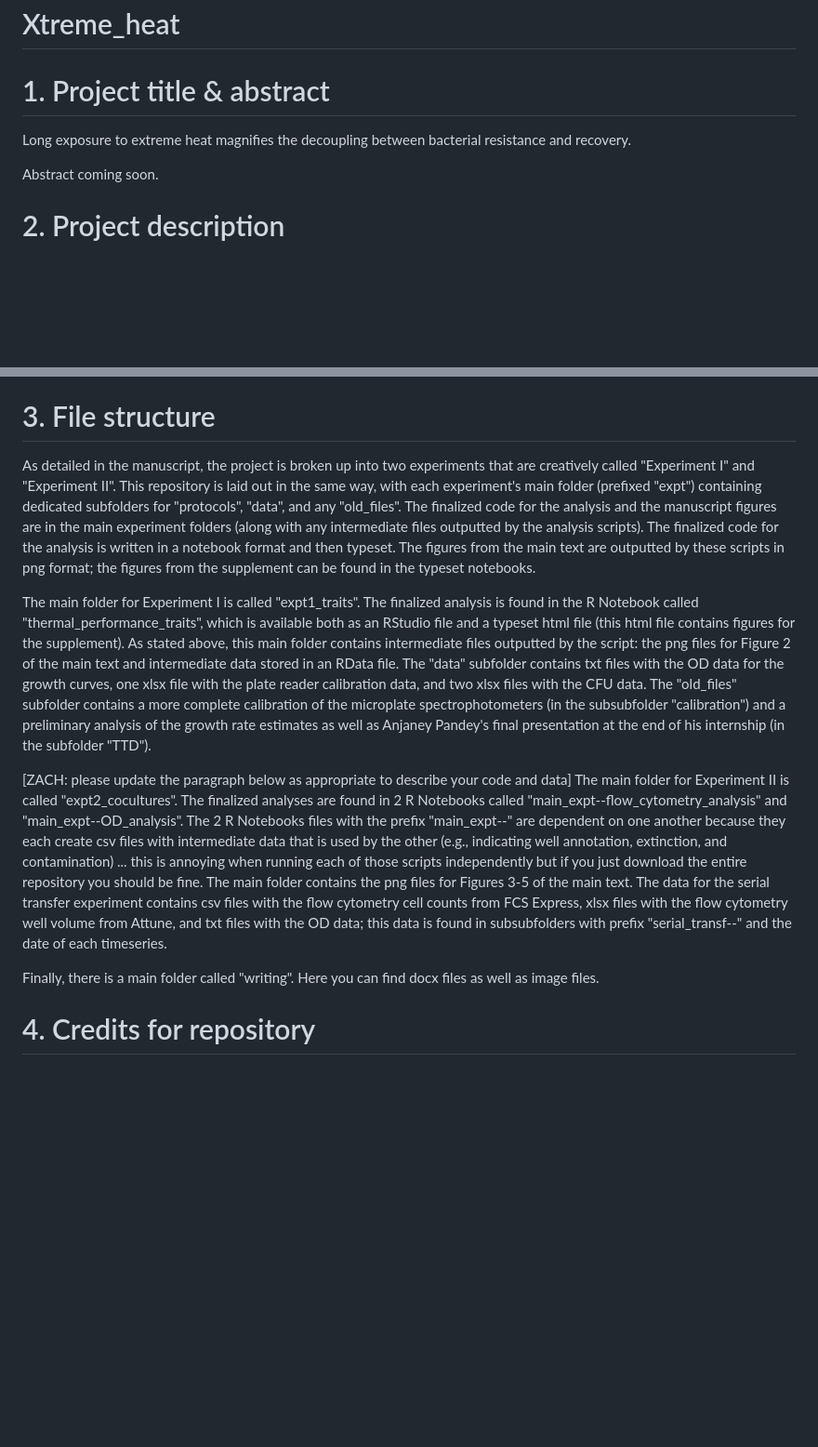
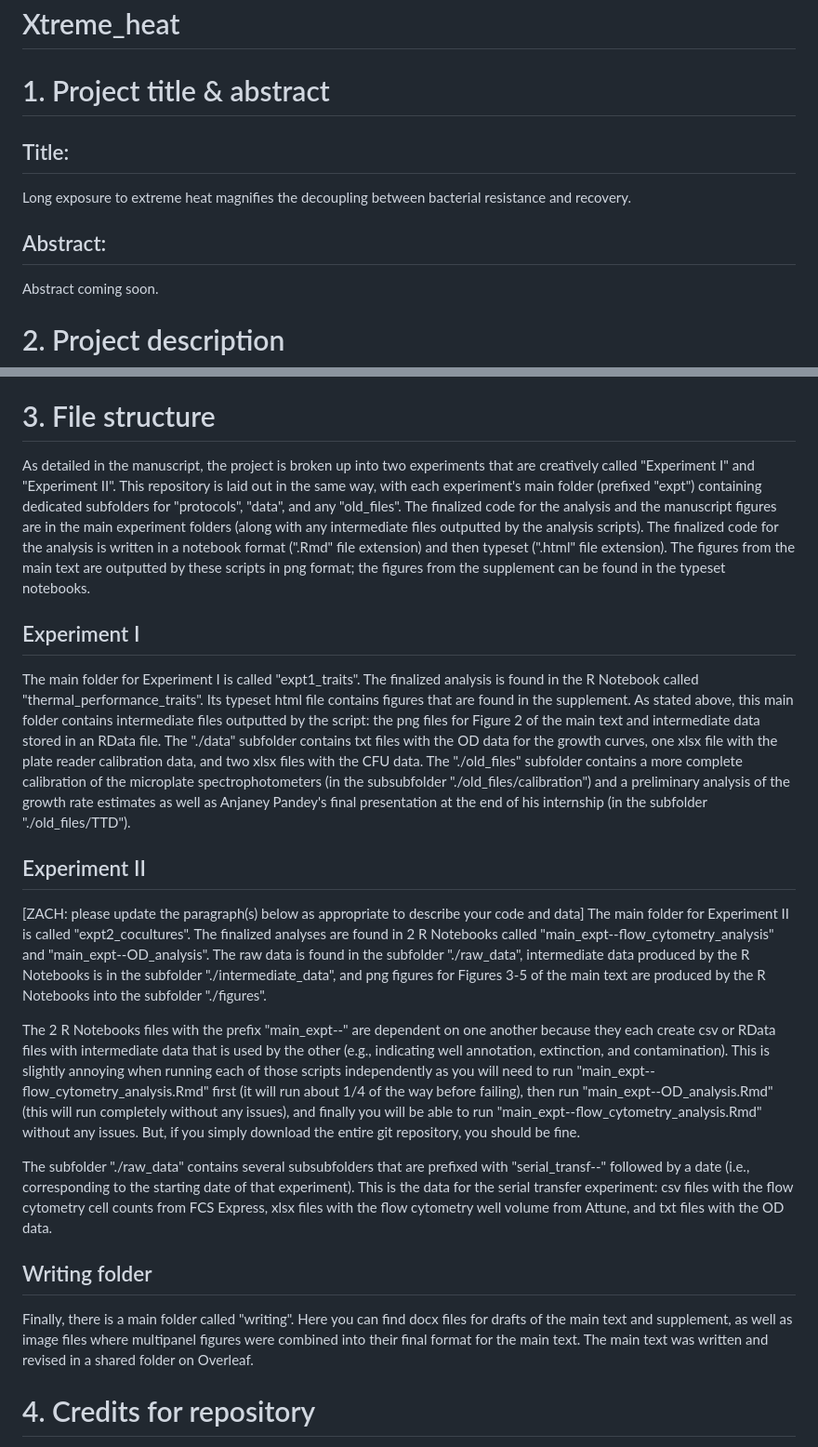
Before and after one commit to Anjaney10/Soil-Communities-Response-to-Heat-Extreme-UniBern, a Markdown page: README.md, 2 parts joined by grey strips. Shown at 93% size. GitHub-like rendering; blank space fills up the shorter version.

```diff
--- a/README.md
+++ b/README.md
@@ -2,7 +2,11 @@
 
 # 1. Project title & abstract
 
+## Title:
+
 Long exposure to extreme heat magnifies the decoupling between bacterial resistance and recovery.
+
+## Abstract:
 
 Abstract coming soon.
 
@@ -16,14 +20,24 @@ The complete protocols, data, and analysis for the manuscript can be found here.
 
 # 3. File structure
 
-As detailed in the manuscript, the project is broken up into two experiments that are creatively called "Experiment I" and "Experiment II". This repository is laid out in the same way, with each experiment's main folder (prefixed "expt") containing dedicated subfolders for "protocols", "data", and any "old_files". The finalized code for the analysis and the manuscript figures are in the main experiment folders (along with any intermediate files outputted by the analysis scripts). The finalized code for the analysis is written in a notebook format and then typeset. The figures from the main text are outputted by these scripts in png format; the figures from the supplement can be found in the typeset notebooks.
+As detailed in the manuscript, the project is broken up into two experiments that are creatively called "Experiment I" and "Experiment II". This repository is laid out in the same way, with each experiment's main folder (prefixed "expt") containing dedicated subfolders for "protocols", "data", and any "old_files". The finalized code for the analysis and the manuscript figures are in the main experiment folders (along with any intermediate files outputted by the analysis scripts). The finalized code for the analysis is written in a notebook format (".Rmd" file extension) and then typeset (".html" file extension). The figures from the main text are outputted by these scripts in png format; the figures from the supplement can be found in the typeset notebooks.
 
-The main folder for Experiment I is called "expt1_traits". The finalized analysis is found in the R Notebook called "thermal_performance_traits", which is available both as an RStudio file and a typeset html file (this html file contains figures for the supplement). As stated above, this main folder contains intermediate files outputted by the script: the png files for Figure 2 of the main text and intermediate data stored in an RData file. The "data" subfolder contains txt files with the OD data for the growth curves, one xlsx file with the plate reader calibration data, and two xlsx files with the CFU data. The "old_files" subfolder contains a more complete calibration of the microplate spectrophotometers (in the subsubfolder "calibration") and a preliminary analysis of the growth rate estimates as well as Anjaney Pandey's final presentation at the end of his internship (in the subfolder "TTD").
+## Experiment I
 
-[ZACH: please update the paragraph below as appropriate to describe your code and data]
-The main folder for Experiment II is called "expt2_cocultures". The finalized analyses are found in 2 R Notebooks called "main_expt--flow_cytometry_analysis" and "main_expt--OD_analysis". The 2 R Notebooks files with the prefix "main_expt--" are dependent on one another because they each create csv files with intermediate data that is used by the other (e.g., indicating well annotation, extinction, and contamination) ... this is annoying when running each of those scripts independently but if you just download the entire repository you should be fine. The main folder contains the png files for Figures 3-5 of the main text. The data for the serial transfer experiment contains csv files with the flow cytometry cell counts from FCS Express, xlsx files with the flow cytometry well volume from Attune, and txt files with the OD data; this data is found in subsubfolders with prefix "serial_transf--" and the date of each timeseries.
+The main folder for Experiment I is called "expt1_traits". The finalized analysis is found in the R Notebook called "thermal_performance_traits". Its typeset html file contains figures that are found in the supplement. As stated above, this main folder contains intermediate files outputted by the script: the png files for Figure 2 of the main text and intermediate data stored in an RData file. The "./data" subfolder contains txt files with the OD data for the growth curves, one xlsx file with the plate reader calibration data, and two xlsx files with the CFU data. The "./old_files" subfolder contains a more complete calibration of the microplate spectrophotometers (in the subsubfolder "./old_files/calibration") and a preliminary analysis of the growth rate estimates as well as Anjaney Pandey's final presentation at the end of his internship (in the subfolder "./old_files/TTD").
 
-Finally, there is a main folder called "writing". Here you can find docx files as well as image files.
+## Experiment II
+
+[ZACH: please update the paragraph(s) below as appropriate to describe your code and data]
+The main folder for Experiment II is called "expt2_cocultures". The finalized analyses are found in 2 R Notebooks called "main_expt--flow_cytometry_analysis" and "main_expt--OD_analysis". The raw data is found in the subfolder "./raw_data", intermediate data produced by the R Notebooks is in the subfolder "./intermediate_data", and png figures for Figures 3-5 of the main text are produced by the R Notebooks into the subfolder "./figures".
+
+The 2 R Notebooks files with the prefix "main_expt--" are dependent on one another because they each create csv or RData files with intermediate data that is used by the other (e.g., indicating well annotation, extinction, and contamination). This is slightly annoying when running each of those scripts independently as you will need to run "main_expt--flow_cytometry_analysis.Rmd" first (it will run about 1/4 of the way before failing), then run "main_expt--OD_analysis.Rmd" (this will run completely without any issues), and finally you will be able to run "main_expt--flow_cytometry_analysis.Rmd" without any issues. But, if you simply download the entire git repository, you should be fine.
+
+The subfolder "./raw_data" contains several subsubfolders that are prefixed with "serial_transf--" followed by a date (i.e., corresponding to the starting date of that experiment). This is the data for the serial transfer experiment: csv files with the flow cytometry cell counts from FCS Express, xlsx files with the flow cytometry well volume from Attune, and txt files with the OD data.
+
+## Writing folder
+
+Finally, there is a main folder called "writing". Here you can find docx files for drafts of the main text and supplement, as well as image files where multipanel figures were combined into their final format for the main text. The main text was written and revised in a shared folder on Overleaf.
 
 # 4. Credits for repository
 
```
